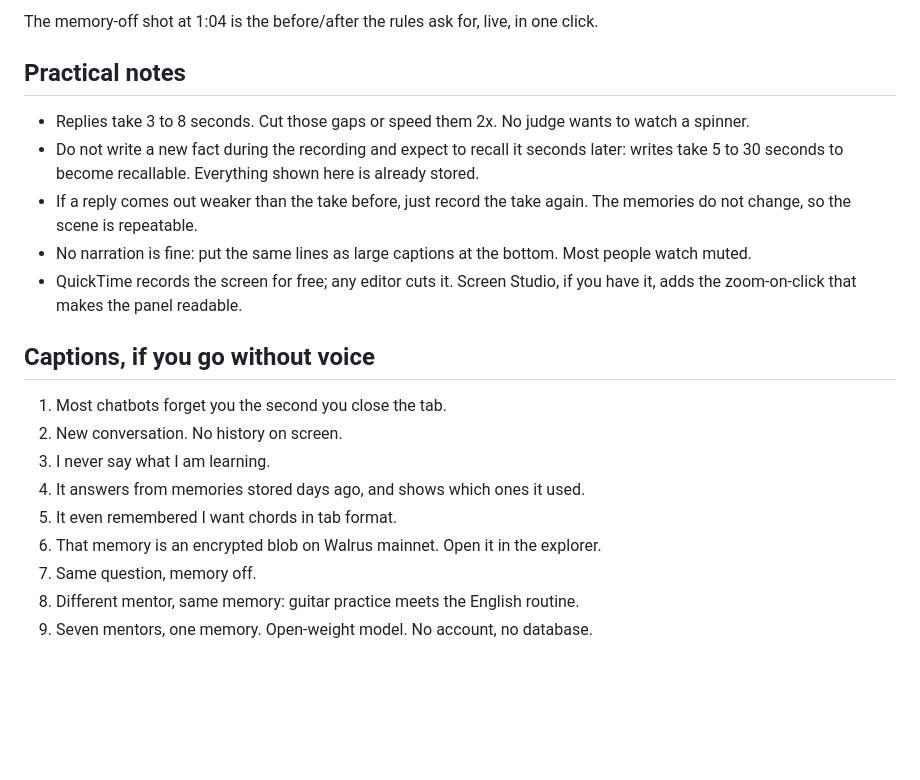
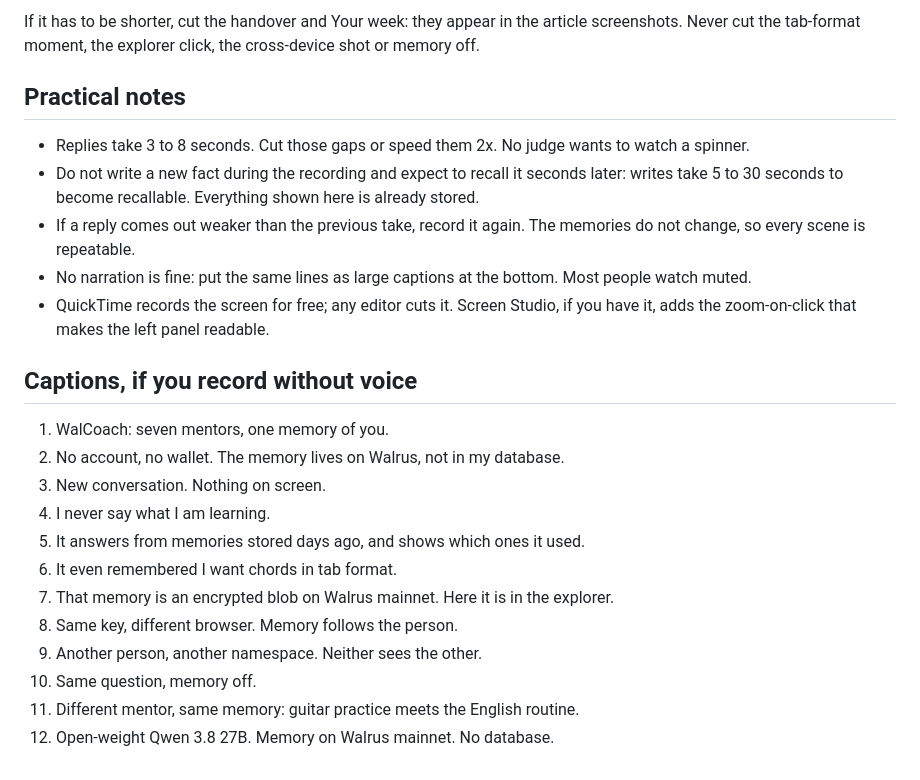
Before and after one commit to EdCryptoFi/walcoach, a Markdown page: docs/VIDEO-SCRIPT.md, the part around one of its changes. Drawn GitHub-style; blank space fills up the shorter version.

```diff
--- a/docs/VIDEO-SCRIPT.md
+++ b/docs/VIDEO-SCRIPT.md
@@ -37,25 +52,29 @@ of, and then that exact preference is opened on chain. That pair answers judging
 
-The memory-off shot at 1:04 is the before/after the rules ask for, live, in one click.
+If it has to be shorter, cut the handover and Your week: they appear in the article screenshots.
+Never cut the tab-format moment, the explorer click, the cross-device shot or memory off.
 
 ## Practical notes
 
 - Replies take 3 to 8 seconds. Cut those gaps or speed them 2x. No judge wants to watch a spinner.
 - Do not write a new fact during the recording and expect to recall it seconds later: writes take
   5 to 30 seconds to become recallable. Everything shown here is already stored.
-- If a reply comes out weaker than the take before, just record the take again. The memories do not
-  change, so the scene is repeatable.
+- If a reply comes out weaker than the previous take, record it again. The memories do not change,
+  so every scene is repeatable.
 - No narration is fine: put the same lines as large captions at the bottom. Most people watch muted.
 - QuickTime records the screen for free; any editor cuts it. Screen Studio, if you have it, adds the
-  zoom-on-click that makes the panel readable.
+  zoom-on-click that makes the left panel readable.
 
-## Captions, if you go without voice
+## Captions, if you record without voice
 
-1. Most chatbots forget you the second you close the tab.
-2. New conversation. No history on screen.
-3. I never say what I am learning.
-4. It answers from memories stored days ago, and shows which ones it used.
-5. It even remembered I want chords in tab format.
-6. That memory is an encrypted blob on Walrus mainnet. Open it in the explorer.
-7. Same question, memory off.
-8. Different mentor, same memory: guitar practice meets the English routine.
-9. Seven mentors, one memory. Open-weight model. No account, no database.
+1. WalCoach: seven mentors, one memory of you.
+2. No account, no wallet. The memory lives on Walrus, not in my database.
+3. New conversation. Nothing on screen.
+4. I never say what I am learning.
+5. It answers from memories stored days ago, and shows which ones it used.
+6. It even remembered I want chords in tab format.
+7. That memory is an encrypted blob on Walrus mainnet. Here it is in the explorer.
+8. Same key, different browser. Memory follows the person.
+9. Another person, another namespace. Neither sees the other.
+10. Same question, memory off.
+11. Different mentor, same memory: guitar practice meets the English routine.
+12. Open-weight Qwen 3.8 27B. Memory on Walrus mainnet. No database.
```
Also changed, not shown: other parts of docs/VIDEO-SCRIPT.md (+33 -18 lines).
